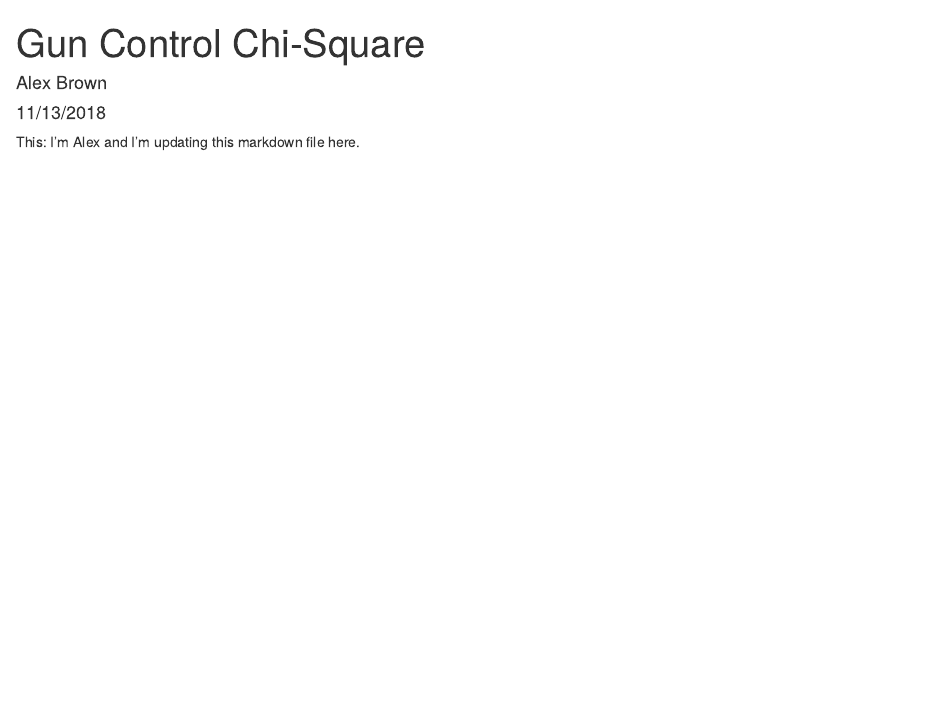
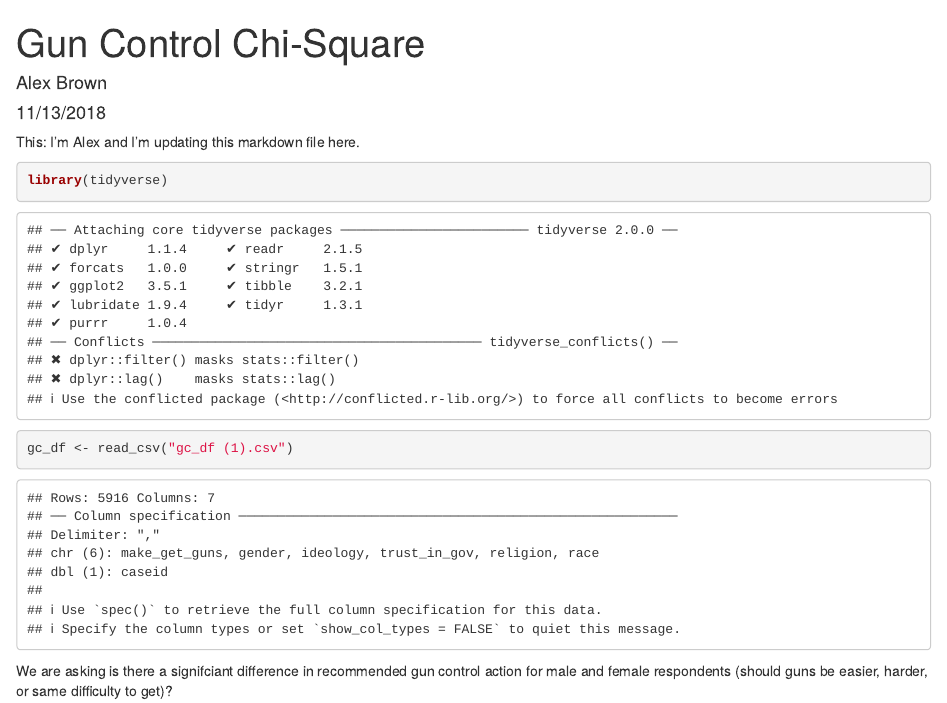
Before and after one commit to alexbrown922/lab-7-chi-alex, an R Markdown document (Lab_7_AlexB.Rmd): the page in a window 1100 px wide, from its top. Rendered offline with R 4.5, knitr and Pandoc, with nearby package versions.

Commit message:
Added some text-Alex

````diff
--- a/Lab_7_AlexB.Rmd
+++ b/Lab_7_AlexB.Rmd
@@ -10,3 +10,11 @@ knitr::opts_chunk$set(echo = TRUE)
 ```
 
 This: I'm Alex and I'm updating this markdown file here.
+
+```{r}
+library(tidyverse)
+
+gc_df <- read_csv("gc_df (1).csv")
+```
+
+We are asking is there a signifciant difference in recommended gun control action for male and female respondents (should guns be easier, harder, or same difficulty to get)?
````
